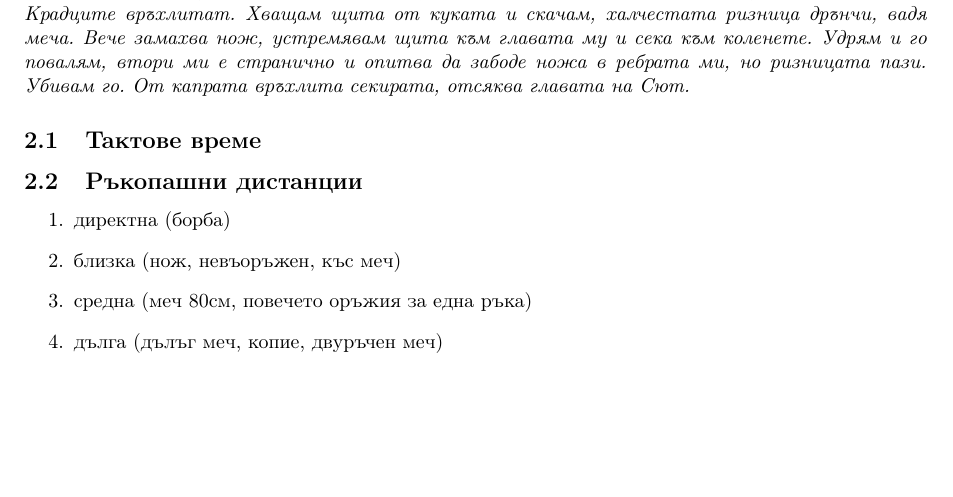
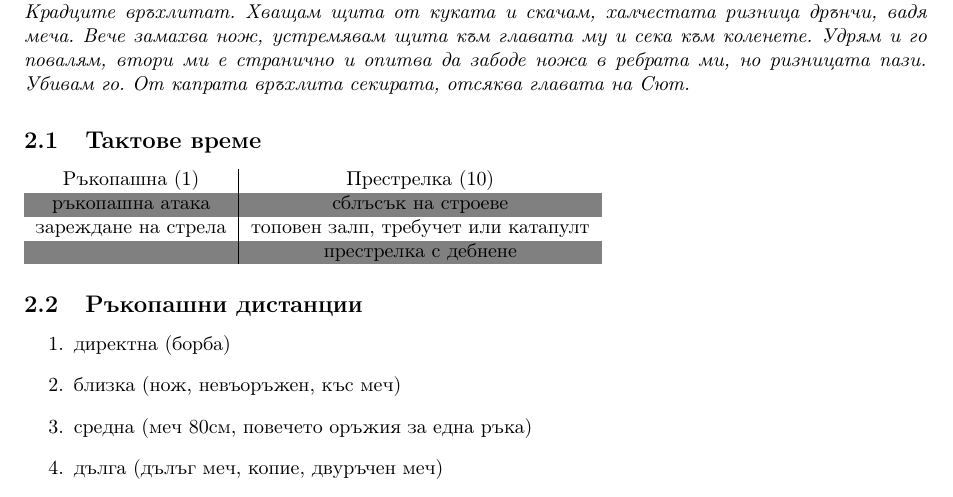
Before and after one commit to MiroslavVitkov/rpg, a LaTeX document (latex/elementaris.tex, which reads latex/combat_system.tex): part of page 3 of 11, cut so that both start at the same text, the shorter picture padded with empty space. Compiled offline with pdfLaTeX.

Commit message:
Time ticks added, organized as a table of examples.

```diff
--- a/latex/combat_system.tex
+++ b/latex/combat_system.tex
@@ -18,6 +18,14 @@
 %TODO: add a brief introduction
 
 \subsection{Тактове време}
+\rowcolors{1}{white}{gray}
+\begin{tabular}{c | c}
+Ръкопашна (1)       & Престрелка (10)                      \\   % TODO: add longer time scales here
+ръкопашна атака     & сблъсък на строеве                   \\
+зареждане на стрела & топовен залп, требучет или катапулт  \\
+                    & престрелка с дебненe
+\end{tabular}
+
 \subsection{Ръкопашни дистанции}
 \begin{enumerate}
 \item{директна (борба)}
```
Also changed, not shown: 1 other file.
